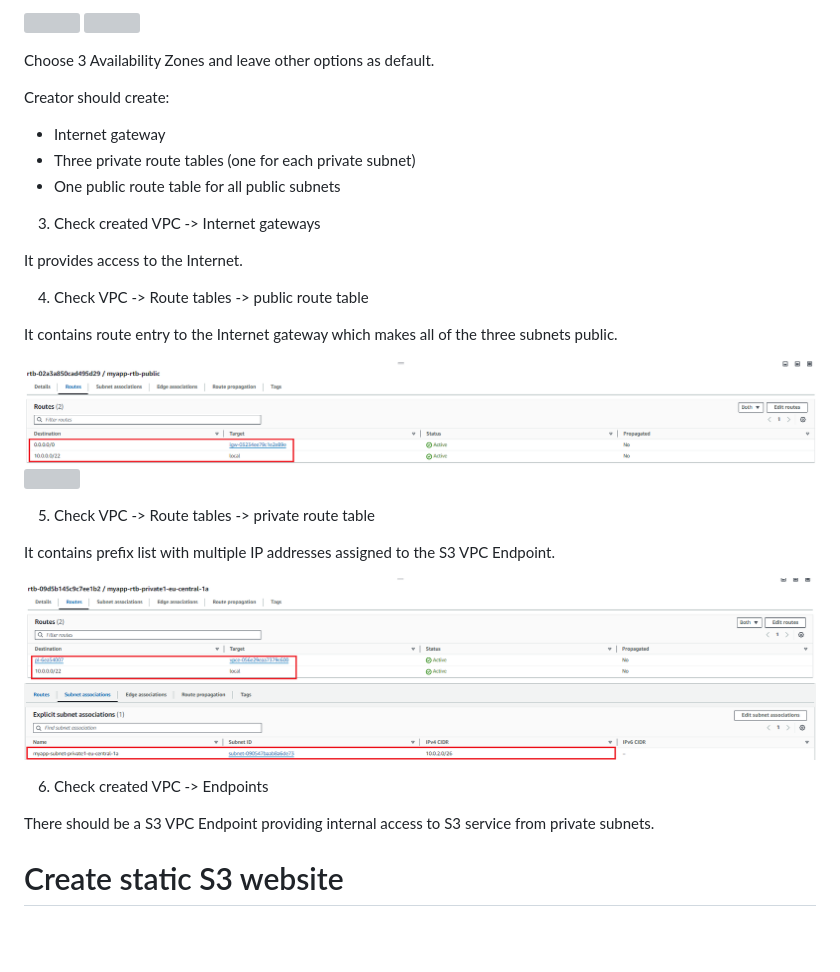
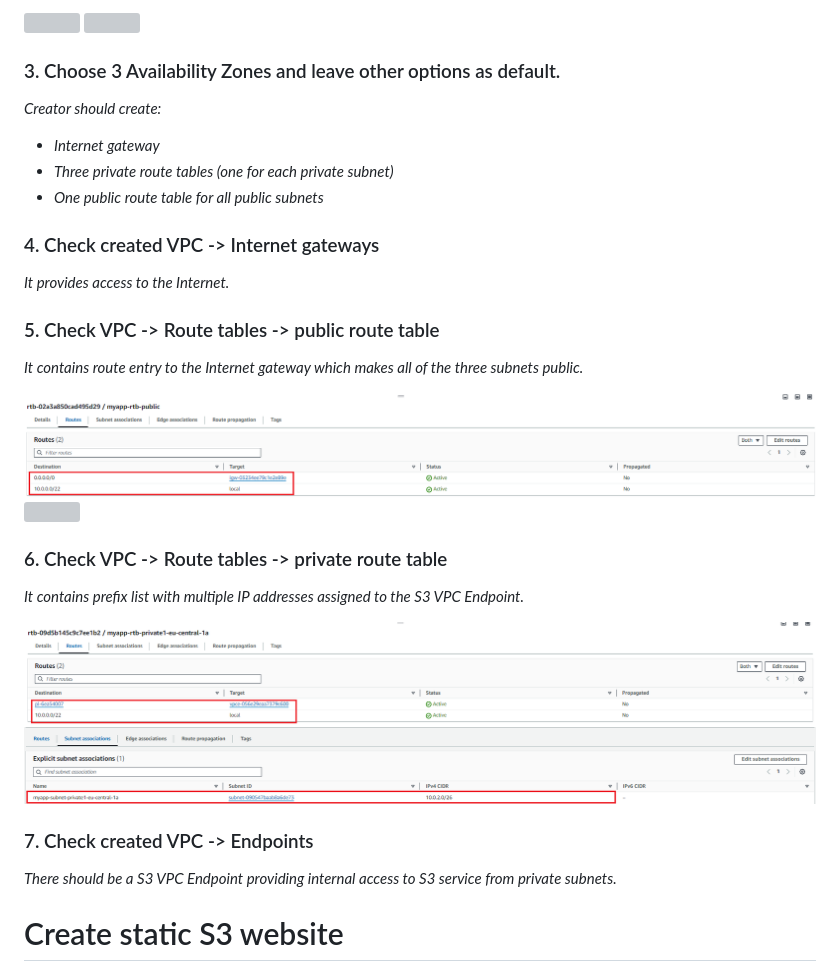
Before and after one commit to Alegres/awstraining-basics-hands-on, a Markdown page: README.md, the part around the change printed below. Rendered like a GitHub page; blank space fills up the shorter version; grey boxes are pictures that could not be loaded.

```diff
--- a/README.md
+++ b/README.md
@@ -75,35 +73,34 @@ No IPv6 CIDR is needed.
 ![](images/vpc_1.png)
 ![](images/vpc_2.png)
 
-Choose 3 Availability Zones and leave other options as default.
+### 3. Choose 3 Availability Zones and leave other options as default.
 
+*Creator should create:*
+* *Internet gateway*
+* *Three private route tables (one for each private subnet)*
+* *One public route table for all public subnets*
 
-Creator should create:
-* Internet gateway
-* Three private route tables (one for each private subnet)
-* One public route table for all public subnets
+### 4. Check created VPC -> Internet gateways
 
-3. Check created VPC -> Internet gateways
+*It provides access to the Internet.*
 
-It provides access to the Internet.
+### 5. Check VPC -> Route tables -> public route table
 
-4. Check VPC -> Route tables -> public route table
-
-It contains route entry to the Internet gateway which makes all of the three subnets public.
+*It contains route entry to the Internet gateway which makes all of the three subnets public.*
 
 ![](images/vpc_3.png)
 ![](images/vpc_4.png)
 
-5. Check VPC -> Route tables -> private route table
+### 6. Check VPC -> Route tables -> private route table
 
-It contains prefix list with multiple IP addresses assigned to the S3 VPC Endpoint.
+*It contains prefix list with multiple IP addresses assigned to the S3 VPC Endpoint.*
 
 ![](images/vpc_5.png)
 ![](images/vpc_6.png)
 
-6. Check created VPC -> Endpoints
+### 7. Check created VPC -> Endpoints
 
-There should be a S3 VPC Endpoint providing internal access to S3 service from private subnets.
+*There should be a S3 VPC Endpoint providing internal access to S3 service from private subnets.*
 
 # Create static S3 website
 * https://docs.aws.amazon.com/AmazonS3/latest/userguide/HostingWebsiteOnS3Setup.html
```
Also changed, not shown: other parts of README.md (+21 -23 lines).
